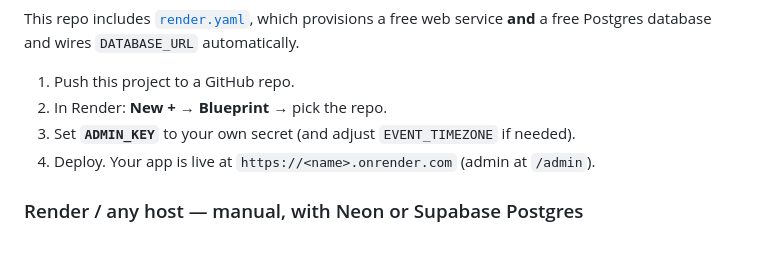
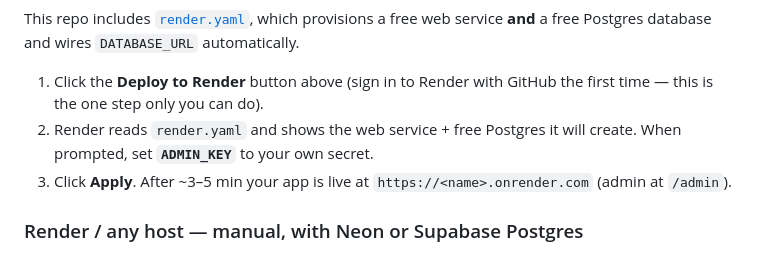
Before and after one commit to absmediaopsvouchers-blip/afc2027-media-hub, a Markdown page: README.md, the part around one of its changes. Rendered like a GitHub page.

Commit message:
Add one-click Deploy to Render button
Co-Authored-By: Claude Opus 4.8 <noreply@anthropic.com>

```diff
--- a/README.md
+++ b/README.md
@@ -174,10 +177,12 @@ in your cloud host's dashboard. **Nothing is required for local file mode.**
 This repo includes [`render.yaml`](render.yaml), which provisions a free web
 service **and** a free Postgres database and wires `DATABASE_URL` automatically.
 
-1. Push this project to a GitHub repo.
-2. In Render: **New + → Blueprint** → pick the repo.
-3. Set **`ADMIN_KEY`** to your own secret (and adjust `EVENT_TIMEZONE` if needed).
-4. Deploy. Your app is live at `https://<name>.onrender.com` (admin at `/admin`).
+1. Click the **Deploy to Render** button above (sign in to Render with GitHub the
+   first time — this is the one step only you can do).
+2. Render reads `render.yaml` and shows the web service + free Postgres it will
+   create. When prompted, set **`ADMIN_KEY`** to your own secret.
+3. Click **Apply**. After ~3–5 min your app is live at
+   `https://<name>.onrender.com` (admin at `/admin`).
 
 ### Render / any host — manual, with Neon or Supabase Postgres
 1. Create a free Postgres database at **[Neon](https://neon.tech)** or
```
Also changed, not shown: other parts of README.md (+3 -0 lines).
